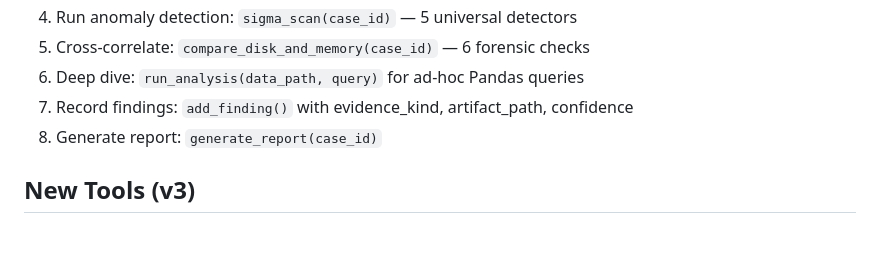
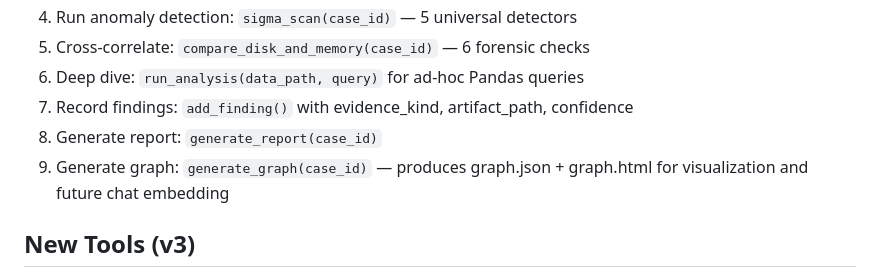
Before and after one commit to kismatkunwar89/SAVVYDFIR-MCP, a Markdown page: CLAUDE.md, the part around the change. Drawn GitHub-style; blank space fills up the shorter version.

Commit message:
docs(CLAUDE.md): add generate_graph to Phase 5 entry point

```diff
--- a/CLAUDE.md
+++ b/CLAUDE.md
@@ -29,6 +29,7 @@ You are the investigator. All evidence is READ-ONLY. Chain of custody applies.
 6. Deep dive: `run_analysis(data_path, query)` for ad-hoc Pandas queries
 7. Record findings: `add_finding()` with evidence_kind, artifact_path, confidence
 8. Generate report: `generate_report(case_id)`
+9. Generate graph: `generate_graph(case_id)` — produces graph.json + graph.html for visualization and future chat embedding
 
 ## New Tools (v3)
 - `sigma_scan(case_id)` — universal anomaly detection (process, network, MFT, EVTX, persistence)
```
